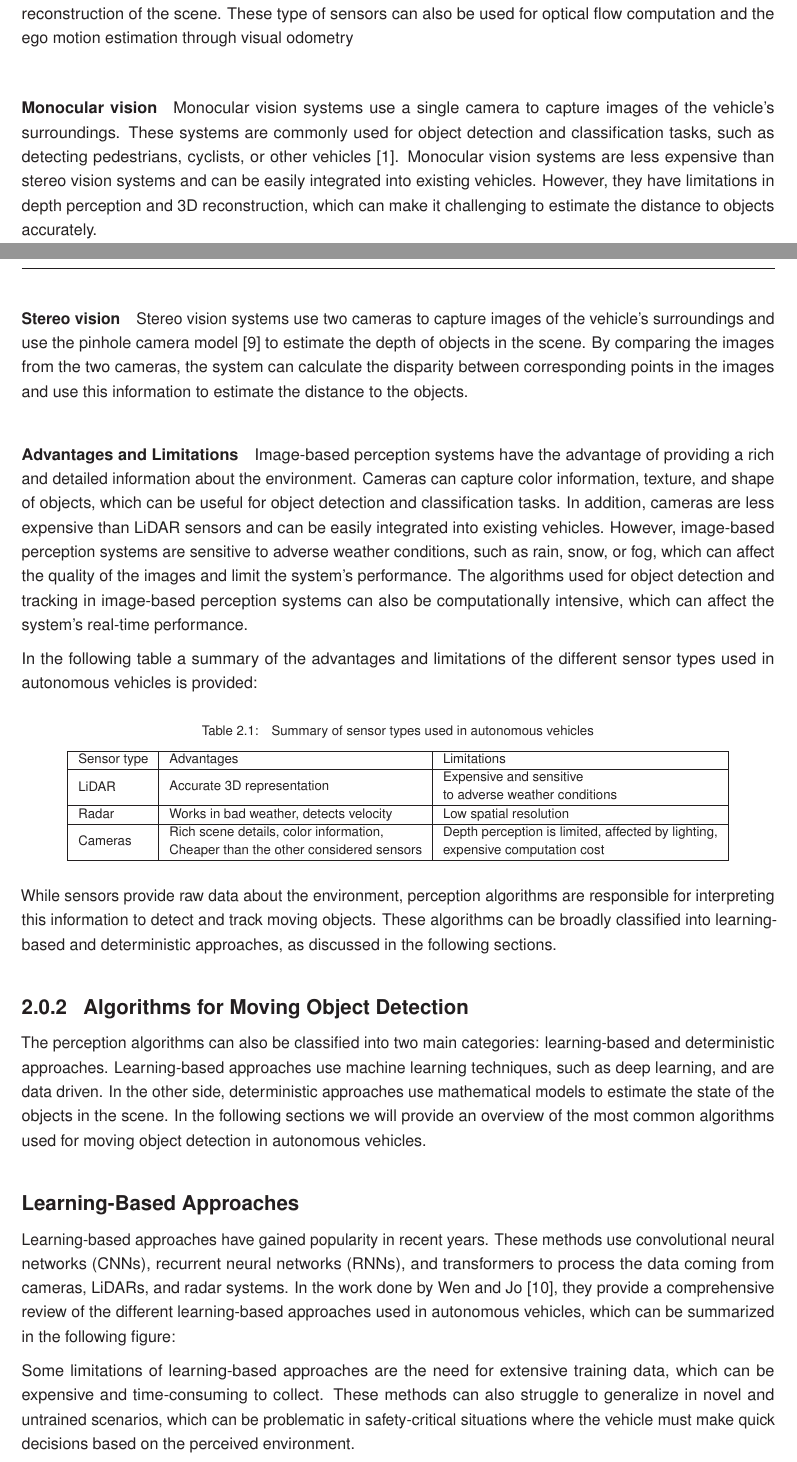
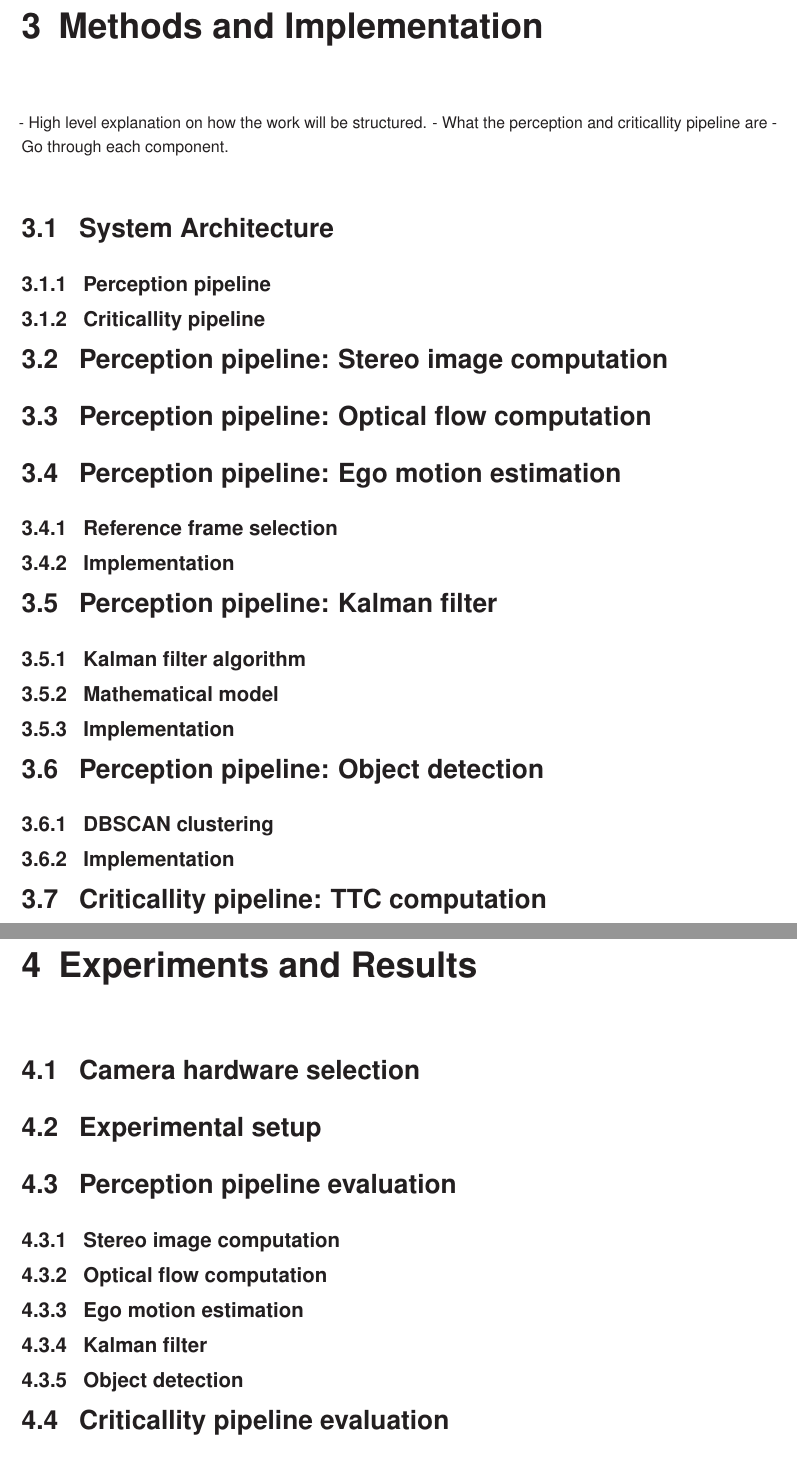
Before and after one commit to adri5104/stereo_perception, a LaTeX thesis (non_ros/dissertation/main.tex, which reads non_ros/dissertation/source/mainText.tex): two parts of pages 20 and 21 of 43 before the commit and two parts of pages 21 and 23 of 37 after it, joined at a grey line, cut at the place of the change. Compiled offline with pdfLaTeX.

Commit message:
final document .tex file

```diff
--- /dev/null
+++ b/non_ros/dissertation/source/mainText.tex
@@ -0,0 +35,143 @@
+\label{sec:RequirementsForTheThesis}
+
+
+% =====================================================================
+% ================== Methods and Implementation ====================
+% ===================================================================
+\chapter{Methods and Implementation}
+\label{chap:MethodsAndImplementation}
+
+    - High level explanation on how the work will be structured.
+    - What the perception and criticallity pipeline are
+    - Go through each component.
+
+\section{System Architecture}
+\label{sec:SystemArchitecture}
+
+\subsection{Perception pipeline}
+\label{sec:PerceptionPipeline}
+
+\subsection{Criticallity pipeline}
+\label{sec:CriticallityPipeline}
+
+\section{Perception pipeline: Stereo image computation}
+\label{sec:PerceptionPipelineStereoImageComputation}
+
+% - Why this component exists
+% - Explain SGM algorithm
+% - Explain how it was implemented using CUDA
+
+\section{Perception pipeline: Optical flow computation}
+\label{sec:PerceptionPipelineOpticalFlowComputation}
+
+% - Why this component exists and what is does
+% - Explain concept of optical flow, sparse optical flow, dense optical flow
+% - Briefly explain available algorithms
+% - Explain how it was implemented using CUDA and Farneback algorithm
+
+\section{Perception pipeline: Ego motion estimation}
+\label{sec:PerceptionPipelineEgoMotionEstimation}
+
+% - Brief explanation of concept of odometry and visual odometry
+% - Explain why its important for this work
+% - Explain differnences between monocular and stereo odometry
+
+\subsection{Reference frame selection}
+\label{sec:ReferenceFrameSelection}
+
+% - Explain how the reference frame is selected
+% - Explain how the ego motion is computed
+
+\subsection{Implementation}
+\label{sec:Implementation}
+
+% - Explain how the ego motion is computed
+
+
+\section{Perception pipeline: Kalman filter}
+\label{sec:PerceptionPipelineKalmanFilter}
+
+% - Explain what a Kalman filter is, why sensor fusion is important in this work
+
+\subsection{Kalman filter algorithm}
+\label{sec:KalmanFilterAlgorithm}
+
+% - Explain how the Kalman filter works
+
+\subsection{Mathematical model}
+\label{sec:MathematicalModel}
+
+% - Explain the mathematical model used in this work
+
+\subsection{Implementation}
+\label{sec:ImplementationKalmanFilter}
+
+% - Explain how the Kalman filter was implemented
+% - Mention to multithreading and how it was used to improve performance
+
+
+\section{Perception pipeline: Object detection}
+\label{sec:PerceptionPipelineObjectDetection}
+
+% - Explain what object detection is and why clustering is important
+% - Comparison between clustering algorithms
+
+\subsection{DBSCAN clustering}
+\label{sec:DBSCANClustering}
+
+% - Explain how the DBSCAN algorithm works
+
+\subsection{Implementation}
+\label{sec:ImplementationDBSCAN}
+
+% - Explain how the DBSCAN algorithm was implemented
+
+\section{Criticallity pipeline: TTC computation}
+\label{sec:CriticallityPipelineTTCComputation}
+
+% Explain different critically metrics
+
+% ====================================================================
+% ================== Experiments and Results =========================
+% ====================================================================
+\chapter{Experiments and Results}
+\label{chap:ExperimentsAndResults}
+
+% - Introduction to the chapter
+% - Explain how the experiments were conducted
+% - Explain how the results were evaluated
+
+\section{Camera hardware selection}
+\label{sec:CameraHardwareSelection}
+
+% - Explain how the camera was selected
+
+\section{Experimental setup}
+\label{sec:ExperimentalSetup}
+
+% - Explain how the experiments were conducted
+
+\section{Perception pipeline evaluation}
+\label{sec:PerceptionPipelineEvaluation}
+
+\subsection{Stereo image computation}
+\label{sec:StereoImageComputation}
+
+% - Explain how the stereo image computation was evaluated
+\subsection{Optical flow computation}
+\label{sec:OpticalFlowComputation}
+% - Explain how the optical flow computation was evaluated
+
+\subsection{Ego motion estimation}
+\label{sec:EgoMotionEstimation}
+% - Explain how the ego motion estimation was evaluated
+
+\subsection{Kalman filter}
+\label{sec:KalmanFilterEvaluation}
+% - Explain how the Kalman filter was evaluated
+
+\subsection{Object detection}
+\label{sec:ObjectDetectionEvaluation}
+% - Explain how the object detection was evaluated
+
+\section{Criticallity pipeline evaluation}
```
Also changed, not shown: non_ros/dissertation/main.tex (+1 -6 lines), non_ros/dissertation/main.pdf, non_ros/dissertation/source/mainText.tex (44 more changed lines).
